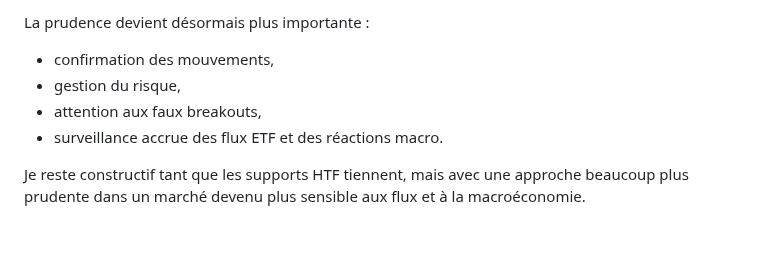
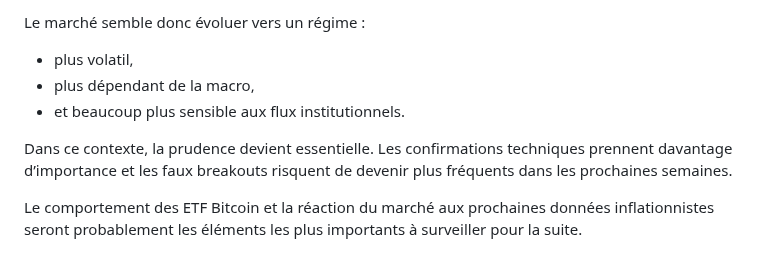
Before and after one commit to macairehugo01-glitch/hugz-terminal, a Markdown page: articles/2026-19-05-analyse-BTC-mai-2026.md, the part around one of its changes. Drawn GitHub-style.

```diff
--- a/articles/2026-19-05-analyse-BTC-mai-2026.md
+++ b/articles/2026-19-05-analyse-BTC-mai-2026.md
@@ -164,8 +118,9 @@ Les données montrent un passage progressif :
 
-La prudence devient désormais plus importante :
-- confirmation des mouvements,
-- gestion du risque,
-- attention aux faux breakouts,
-- surveillance accrue des flux ETF et des réactions macro.
+Le marché semble donc évoluer vers un régime :
+- plus volatil,
+- plus dépendant de la macro,
+- et beaucoup plus sensible aux flux institutionnels.
 
-Je reste constructif tant que les supports HTF tiennent, mais avec une approche beaucoup plus prudente dans un marché devenu plus sensible aux flux et à la macroéconomie.
+Dans ce contexte, la prudence devient essentielle. Les confirmations techniques prennent davantage d’importance et les faux breakouts risquent de devenir plus fréquents dans les prochaines semaines.
+
+Le comportement des ETF Bitcoin et la réaction du marché aux prochaines données inflationnistes seront probablement les éléments les plus importants à surveiller pour la suite.
```
Also changed, not shown: other parts of articles/2026-19-05-analyse-BTC-mai-2026.md (+64 -110 lines).
